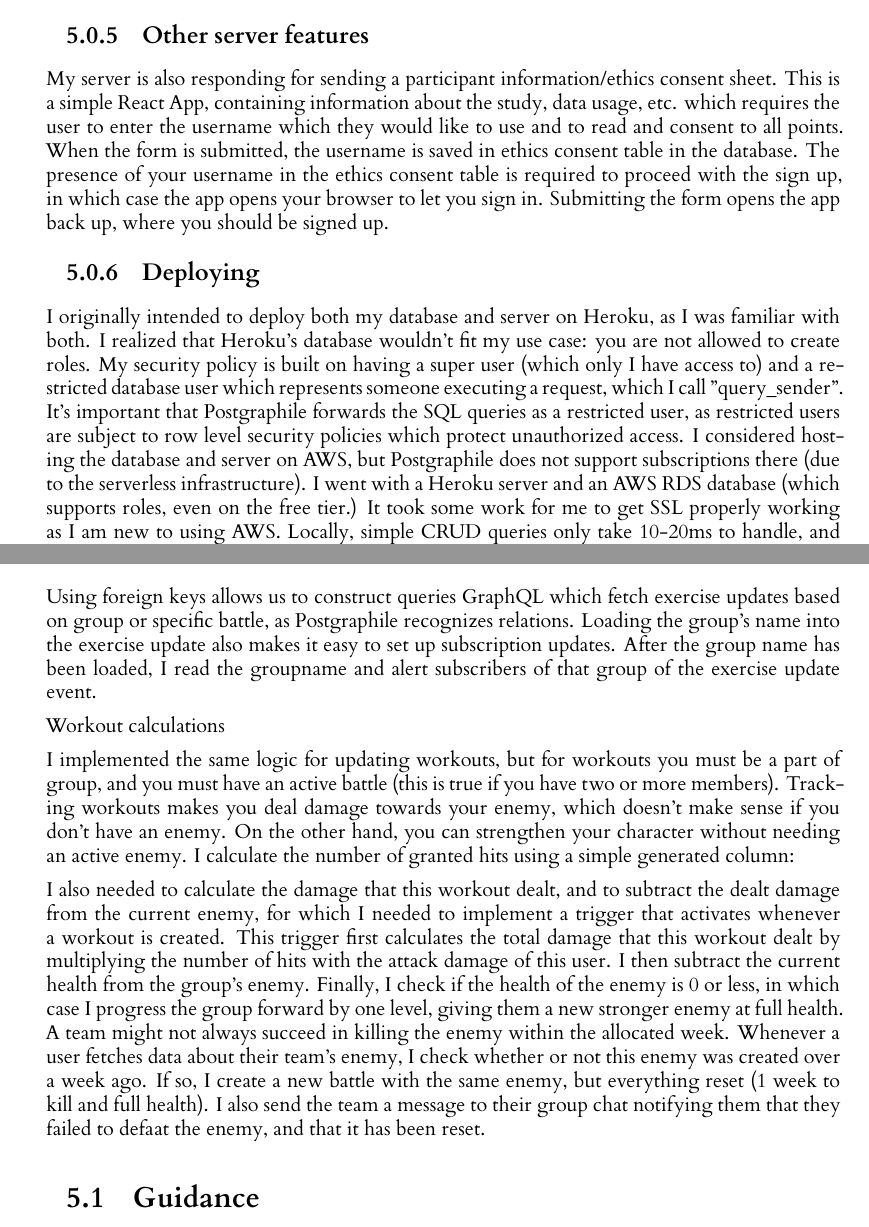
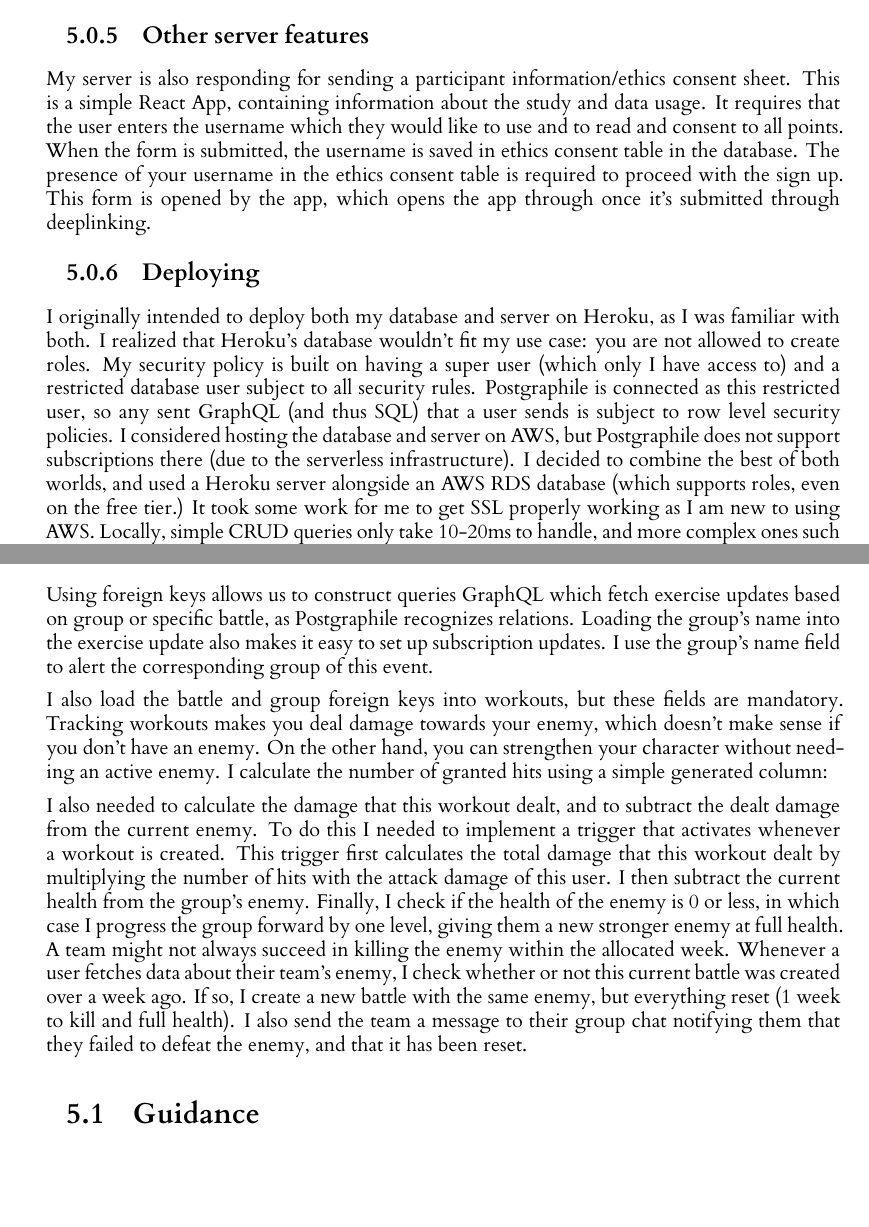
Before and after one commit to EerikSaksi/stat_buff, a LaTeX thesis (dissertation/l4proj.tex): two parts of pages 20 and 22 of 27, joined at a grey line, cut so that both start at the same text, the shorter picture padded with empty space. Compiled offline with XeLaTeX.

Commit message:
Fixed weird bug

```diff
--- a/dissertation/l4proj.tex
+++ b/dissertation/l4proj.tex
@@ -489,9 +489,9 @@ Triggers reduce the amount of code that needs to be written, as I only need to s
 In order to implement real time events on the server side, I used Postgraphile's built in websocket subscriptions. Client subscribers listen on a "topic" which is a string representing a real time event source. A topic "blog\_posts" might notify listeners with a link to the new post whenever a new blog was published. In my case, I had topics for every team, which were formatted as "Event\_{Team Name}" (such as "Event\_Dream Team"). The Postgres database alerts Postgraphile when a topic has updated with the pg\_notify() function, along with data about the event itself. Postgraphile then notifies event listeners, along with the information about the event. This event can be a message, a workout, or a new exercise personal record. The client is responsible for presenting the different events.
 
 \subsection{Other server features}
-My server is also responding for sending a participant information/ethics consent sheet. This is a simple React App, containing information about the study, data usage, etc. which requires the user to enter the username which they would like to use and to read and consent to all points. When the form is submitted, the username is saved in ethics consent table in the database. The presence of your username in the ethics consent table is required to proceed with the sign up, in which case the app opens your browser to let you sign in. Submitting the form opens the app back up, where you should be signed up.
+My server is also responding for sending a participant information/ethics consent sheet. This is a simple React App, containing information about the study and data usage. It requires that the user enters the username which they would like to use and to read and consent to all points. When the form is submitted, the username is saved in ethics consent table in the database. The presence of your username in the ethics consent table is required to proceed with the sign up. This form is opened by the app, which opens the app through once it's submitted through deeplinking.
 
 \subsection{Deploying}
-I originally intended to deploy both my database and server on Heroku, as I was familiar with both. I realized that Heroku's database wouldn't fit my use case: you are not allowed to create roles. My security policy is built on having a super user (which only I have access to) and a restricted database user which represents someone executing a request, which I call "query\_sender". It's important that Postgraphile forwards the SQL queries as a restricted user, as restricted users are subject to row level security policies which protect unauthorized access. I considered hosting the database and server on AWS, but Postgraphile does not support subscriptions there (due to the serverless infrastructure). I went with a Heroku server and an AWS RDS database (which supports roles, even on the free tier.) It took some work for me to get SSL properly working as I am new to using AWS. Locally, simple CRUD queries only take 10-20ms to handle, and more complex ones such as fetching users by group, and all events by users take 50ms, while on Heroku, this is 60-100ms for simple queries, and 100-200 for more complex ones. I believe that this is partially because of the latency from Heroku to AWS, but I am still happy with the performance, especially for a free server and database.
+I originally intended to deploy both my database and server on Heroku, as I was familiar with both. I realized that Heroku's database wouldn't fit my use case: you are not allowed to create roles. My security policy is built on having a super user (which only I have access to) and a restricted database user subject to all security rules. Postgraphile is connected as this restricted user, so any sent GraphQL (and thus SQL) that a user sends is subject to row level security policies. I considered hosting the database and server on AWS, but Postgraphile does not support subscriptions there (due to the serverless infrastructure). I decided to combine the best of both worlds, and used a Heroku server alongside an AWS RDS database (which supports roles, even on the free tier.) It took some work for me to get SSL properly working as I am new to using AWS. Locally, simple CRUD queries only take 10-20ms to handle, and more complex ones such as fetching users by group, and all events by users take 50ms, while on Heroku, this is 60-100ms for simple queries, and 100-200 for more complex ones. I believe that this is partially because of the latency from Heroku to AWS, but I am still happy with the performance, especially for a free server and database.
 
 \subsection{Strength and workout calculations}
@@ -510,14 +509,14 @@ select battle_number into NEW.battle_number from "group" where name = NEW.group_
 before insert on "user_exercise"
 \end{lstlisting}
 
-Using foreign keys allows us to construct queries GraphQL which fetch exercise updates based on group or specific battle, as Postgraphile recognizes relations. Loading the group's name into the exercise update also makes it easy to set up subscription updates. After the group name has been loaded, I read the groupname and alert subscribers of that group of the exercise update event.
 
-Workout calculations
+Using foreign keys allows us to construct queries GraphQL which fetch exercise updates based on group or specific battle, as Postgraphile recognizes relations. Loading the group's name into the exercise update also makes it easy to set up subscription updates. I use the group's name field to alert the corresponding group of this event.
 
-I implemented the same logic for updating workouts, but for workouts you must be a part of group, and you must have an active battle (this is true if you have two or more members). Tracking workouts makes you deal damage towards your enemy, which doesn't make sense if you don't have an enemy. On the other hand, you can strengthen your character without needing an active enemy. I calculate the number of granted hits using a simple generated column:
+I also load the battle and group foreign keys into workouts, but these fields are mandatory. Tracking workouts makes you deal damage towards your enemy, which doesn't make sense if you don't have an enemy. On the other hand, you can strengthen your character without needing an active enemy. I calculate the number of granted hits using a simple generated column:
 
 
-I also needed to calculate the damage that this workout dealt, and to subtract the dealt damage from the current enemy, for which I needed to implement a trigger that activates whenever a workout is created. This trigger first calculates the total damage that this workout dealt by multiplying the number of hits with the attack damage of this user. I then subtract the current health from the group's enemy. Finally, I check if the health of the enemy is 0 or less, in which case I progress the group forward by one level, giving them a new stronger enemy at full health. A team might not always succeed in killing the enemy within the allocated week. Whenever a user fetches data about their team's enemy, I check whether or not this enemy was created over a week ago. If so, I create a new battle with the same enemy, but everything reset (1 week to kill and full health). I also send the team a message to their group chat notifying them that they failed to defaat the enemy, and that it has been reset.
+
+I also needed to calculate the damage that this workout dealt, and to subtract the dealt damage from the current enemy. To do this I needed to implement a trigger that activates whenever a workout is created. This trigger first calculates the total damage that this workout dealt by multiplying the number of hits with the attack damage of this user. I then subtract the current health from the group's enemy. Finally, I check if the health of the enemy is 0 or less, in which case I progress the group forward by one level, giving them a new stronger enemy at full health. A team might not always succeed in killing the enemy within the allocated week. Whenever a user fetches data about their team's enemy, I check whether or not this current battle was created over a week ago. If so, I create a new battle with the same enemy, but everything reset (1 week to kill and full health). I also send the team a message to their group chat notifying them that they failed to defeat the enemy, and that it has been reset.
 
 
 
```
Also changed, not shown: dissertation/l4proj.tex (9 more changed lines).
